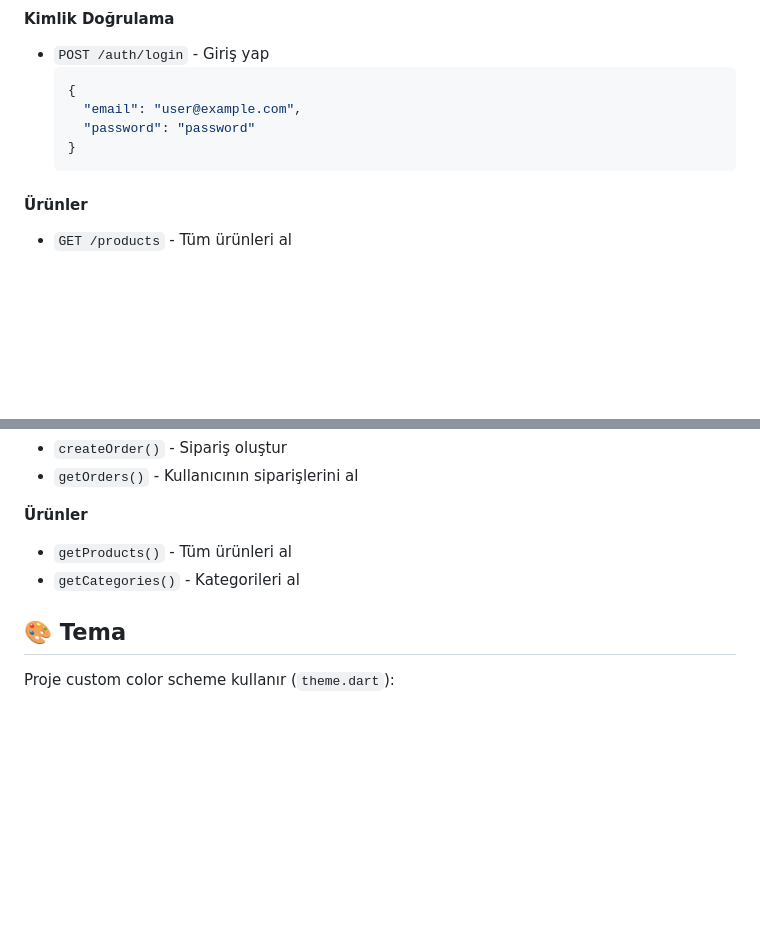
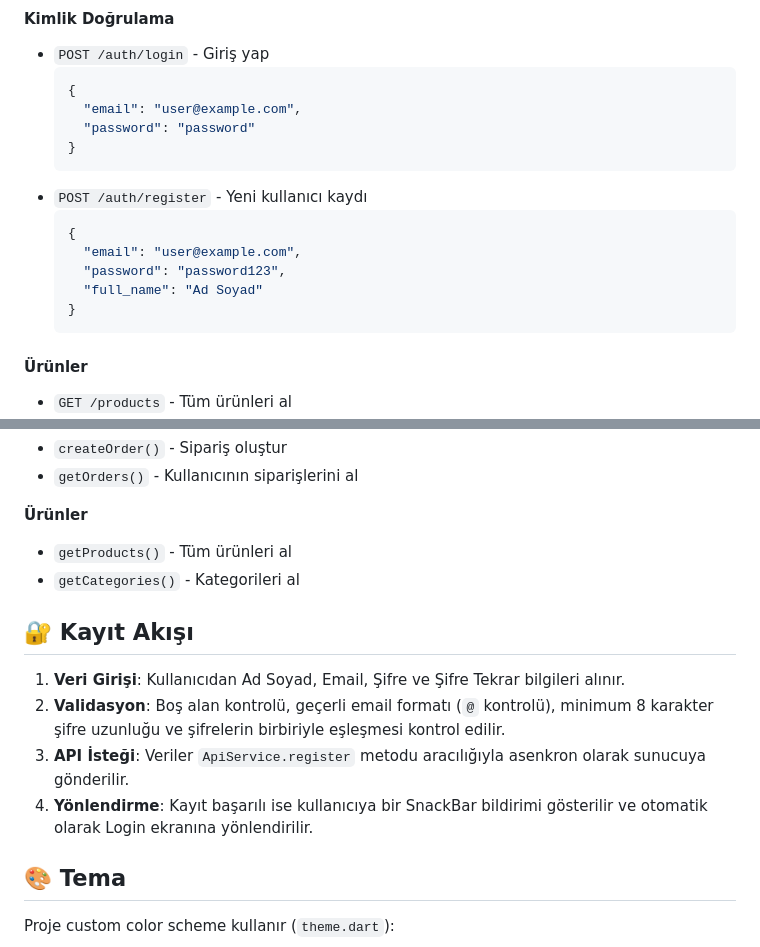
Before and after one commit to dev-emrekurt/novastore_flutter, a Markdown page: README.md, 2 parts joined by grey strips. Drawn GitHub-style; blank space fills up the shorter version.

Commit message:
Changes to be committed: 	modified:   README.md

````diff
--- a/README.md
+++ b/README.md
@@ -132,6 +132,14 @@ https://site--novastore--8vnyqvdcq6fp.code.run/api
     "password": "password"
   }
   ```
+- `POST /auth/register` - Yeni kullanıcı kaydı
+  ```json
+  {
+    "email": "user@example.com",
+    "password": "password123",
+    "full_name": "Ad Soyad"
+  }
+  ```
 
 #### Ürünler
 - `GET /products` - Tüm ürünleri al
@@ -235,6 +243,12 @@ GetStorage ile aşağıdaki veriler saklanır:
 - `getProducts()` - Tüm ürünleri al
 - `getCategories()` - Kategorileri al
 
+## 🔐 Kayıt Akışı
+1. **Veri Girişi**: Kullanıcıdan Ad Soyad, Email, Şifre ve Şifre Tekrar bilgileri alınır.
+2. **Validasyon**: Boş alan kontrolü, geçerli email formatı (`@` kontrolü), minimum 8 karakter şifre uzunluğu ve şifrelerin birbiriyle eşleşmesi kontrol edilir.
+3. **API İsteği**: Veriler `ApiService.register` metodu aracılığıyla asenkron olarak sunucuya gönderilir.
+4. **Yönlendirme**: Kayıt başarılı ise kullanıcıya bir SnackBar bildirimi gösterilir ve otomatik olarak Login ekranına yönlendirilir.
+
 ## 🎨 Tema
 
 Proje custom color scheme kullanır (`theme.dart`):
````
